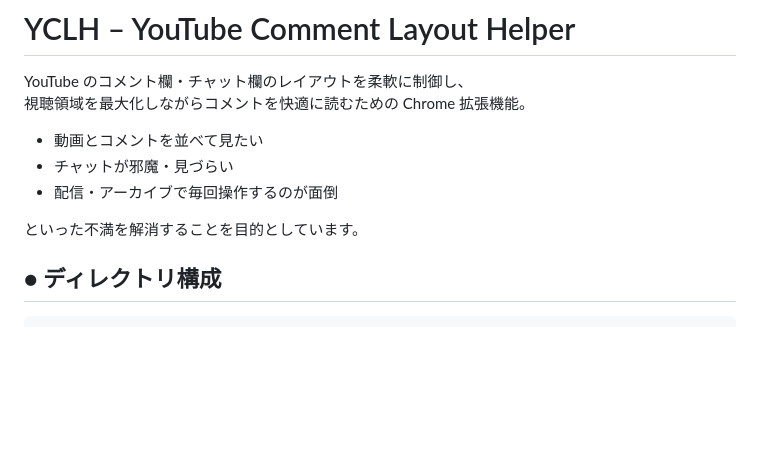
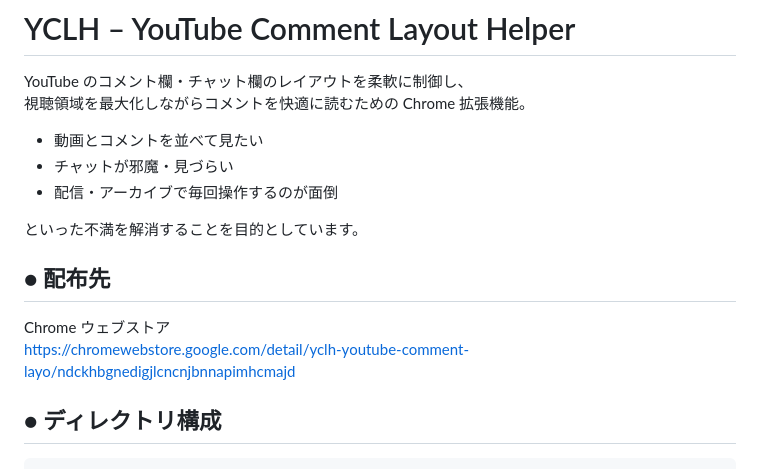
Before and after one commit to jev-devx/youtube-comment-layout-helper, a Markdown page: README.md, the part around the change. GitHub-like rendering; blank space fills up the shorter version.

Commit message:
Update: README with distribution link and content
Added distribution link and updated README content.

```diff
--- a/README.md
+++ b/README.md
@@ -8,6 +8,11 @@ YouTube のコメント欄・チャット欄のレイアウトを柔軟に制御
 - 配信・アーカイブで毎回操作するのが面倒
 
 といった不満を解消することを目的としています。
+
+## ● 配布先
+
+Chrome ウェブストア
+https://chromewebstore.google.com/detail/yclh-youtube-comment-layo/ndckhbgnedigjlcncnjbnnapimhcmajd
 
 ## ● ディレクトリ構成
 
```
